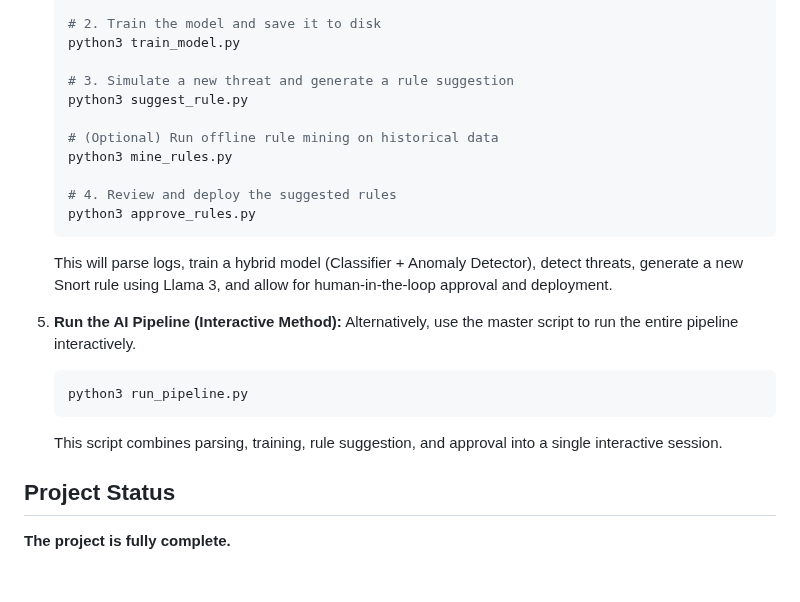
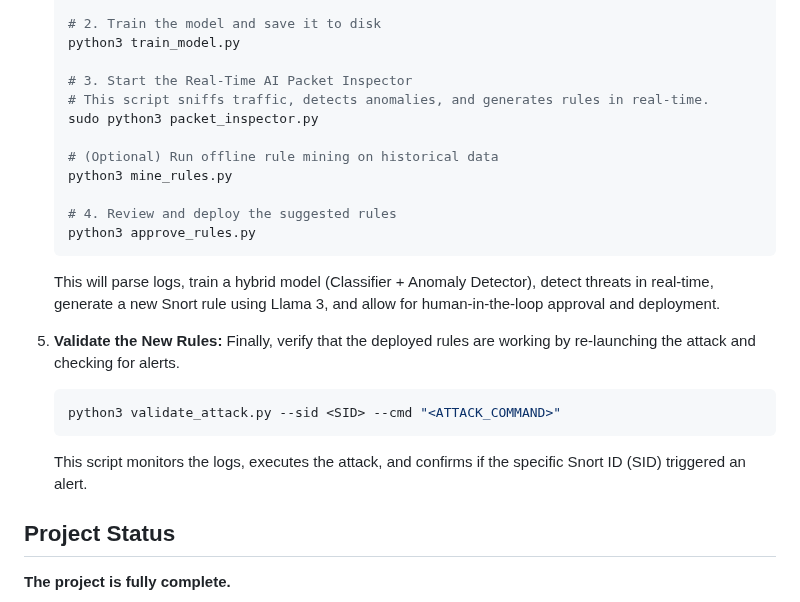
Before and after one commit to Idowza/autonomous-snort-ids, a Markdown page: README.md, the part around the change. Rendered like a GitHub page; blank space fills up the shorter version.

````diff
--- a/README.md
+++ b/README.md
@@ -195,8 +195,9 @@ The `validate_attack.py` script orchestrates the self-healing capability with a
     # 2. Train the model and save it to disk
     python3 train_model.py
 
-    # 3. Simulate a new threat and generate a rule suggestion
-    python3 suggest_rule.py
+    # 3. Start the Real-Time AI Packet Inspector
+    # This script sniffs traffic, detects anomalies, and generates rules in real-time.
+    sudo python3 packet_inspector.py
 
     # (Optional) Run offline rule mining on historical data
     python3 mine_rules.py
@@ -204,13 +205,13 @@ The `validate_attack.py` script orchestrates the self-healing capability with a
     # 4. Review and deploy the suggested rules
     python3 approve_rules.py
     ```
-    This will parse logs, train a hybrid model (Classifier + Anomaly Detector), detect threats, generate a new Snort rule using Llama 3, and allow for human-in-the-loop approval and deployment.
+    This will parse logs, train a hybrid model (Classifier + Anomaly Detector), detect threats in real-time, generate a new Snort rule using Llama 3, and allow for human-in-the-loop approval and deployment.
 
-5.  **Run the AI Pipeline (Interactive Method):** Alternatively, use the master script to run the entire pipeline interactively.
+5.  **Validate the New Rules:** Finally, verify that the deployed rules are working by re-launching the attack and checking for alerts.
     ```bash
-    python3 run_pipeline.py
+    python3 validate_attack.py --sid <SID> --cmd "<ATTACK_COMMAND>"
     ```
-    This script combines parsing, training, rule suggestion, and approval into a single interactive session.
+    This script monitors the logs, executes the attack, and confirms if the specific Snort ID (SID) triggered an alert.
 
 ## Project Status
 
````
